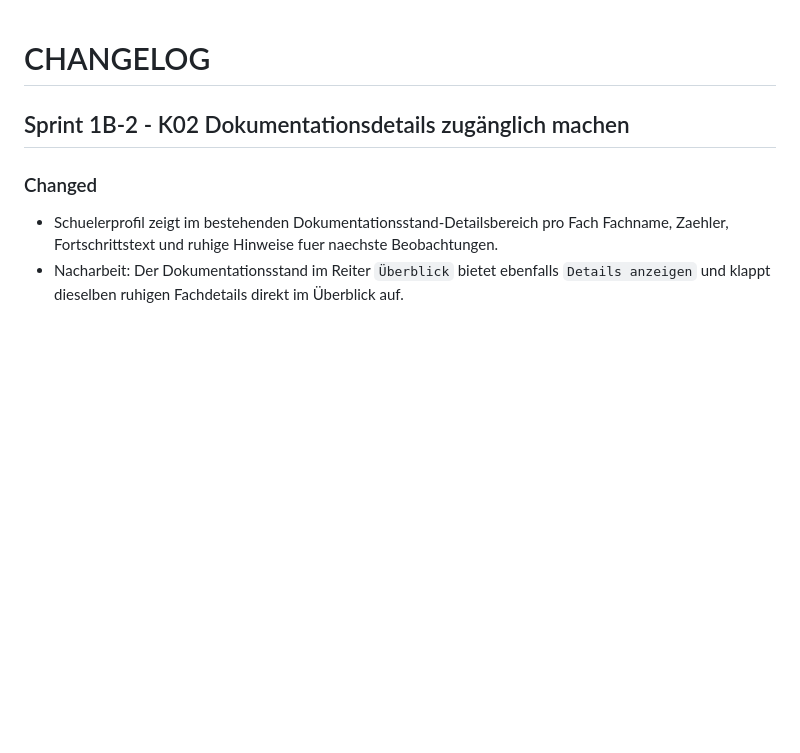
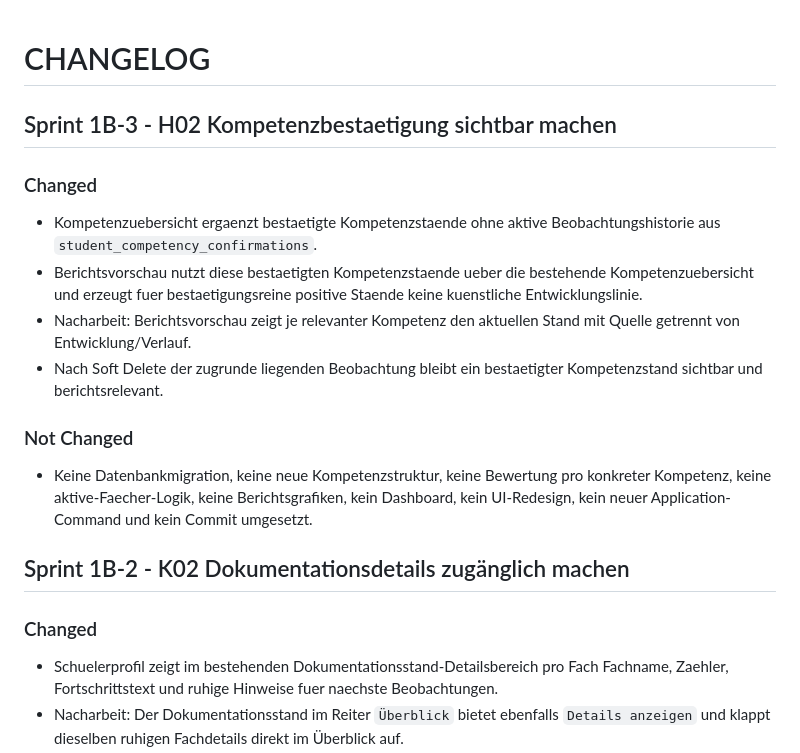
Before and after one commit to JoergG87/Jenaplan-Kompetenzmanager-Update, a Markdown page: CHANGELOG.md, the part around the change. Rendered like a GitHub page; blank space fills up the shorter version.

Commit message:
fix(report): show confirmed competency status

```diff
--- a/CHANGELOG.md
+++ b/CHANGELOG.md
@@ -1,4 +1,17 @@
 # CHANGELOG
+
+## Sprint 1B-3 - H02 Kompetenzbestaetigung sichtbar machen
+
+### Changed
+
+- Kompetenzuebersicht ergaenzt bestaetigte Kompetenzstaende ohne aktive Beobachtungshistorie aus `student_competency_confirmations`.
+- Berichtsvorschau nutzt diese bestaetigten Kompetenzstaende ueber die bestehende Kompetenzuebersicht und erzeugt fuer bestaetigungsreine positive Staende keine kuenstliche Entwicklungslinie.
+- Nacharbeit: Berichtsvorschau zeigt je relevanter Kompetenz den aktuellen Stand mit Quelle getrennt von Entwicklung/Verlauf.
+- Nach Soft Delete der zugrunde liegenden Beobachtung bleibt ein bestaetigter Kompetenzstand sichtbar und berichtsrelevant.
+
+### Not Changed
+
+- Keine Datenbankmigration, keine neue Kompetenzstruktur, keine Bewertung pro konkreter Kompetenz, keine aktive-Faecher-Logik, keine Berichtsgrafiken, kein Dashboard, kein UI-Redesign, kein neuer Application-Command und kein Commit umgesetzt.
 
 ## Sprint 1B-2 - K02 Dokumentationsdetails zugänglich machen
 
```
